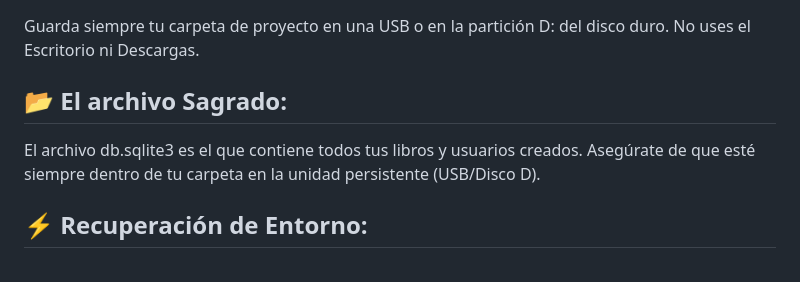
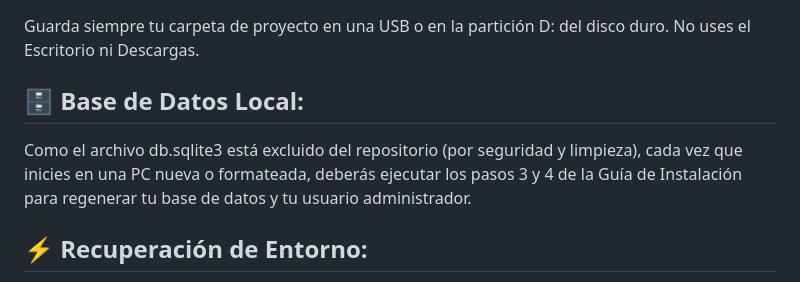
Before and after one commit to SAMSRS10/biblioteca, a Markdown page: README.md, the part around the change. GitHub-like rendering.

```diff
--- a/README.md
+++ b/README.md
@@ -79,8 +79,8 @@ Gestión de Préstamos: Aprueba solicitudes y recibe devoluciones. El sistema ca
 Si trabajas en computadoras de laboratorio que borran todo al reiniciar, sigue estas reglas para no perder tu progreso:
 ## 📍 Ubicación Crítica:
 Guarda siempre tu carpeta de proyecto en una USB o en la partición D: del disco duro. No uses el Escritorio ni Descargas.
-## 📂 El archivo Sagrado:
-El archivo db.sqlite3 es el que contiene todos tus libros y usuarios creados. Asegúrate de que esté siempre dentro de tu carpeta en la unidad persistente (USB/Disco D).
+## 🗄️ Base de Datos Local:
+Como el archivo db.sqlite3 está excluido del repositorio (por seguridad y limpieza), cada vez que inicies en una PC nueva o formateada, deberás ejecutar los pasos 3 y 4 de la Guía de Instalación para regenerar tu base de datos y tu usuario administrador.
 ## ⚡ Recuperación de Entorno:
 Si al encender la PC el entorno virtual .venv no funciona o desapareció, solo repite los pasos de creación y activación del entorno virtual. Tu código y tus datos (libros) seguirán ahí.
 
```
